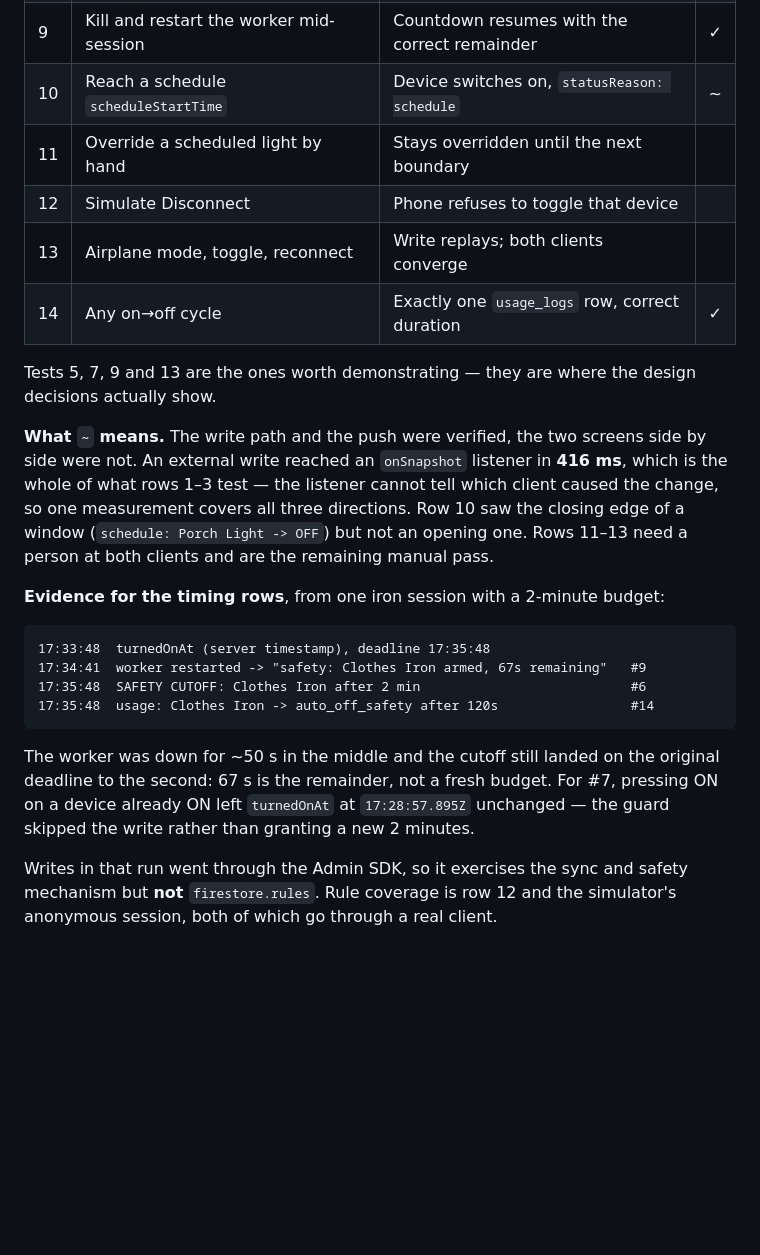
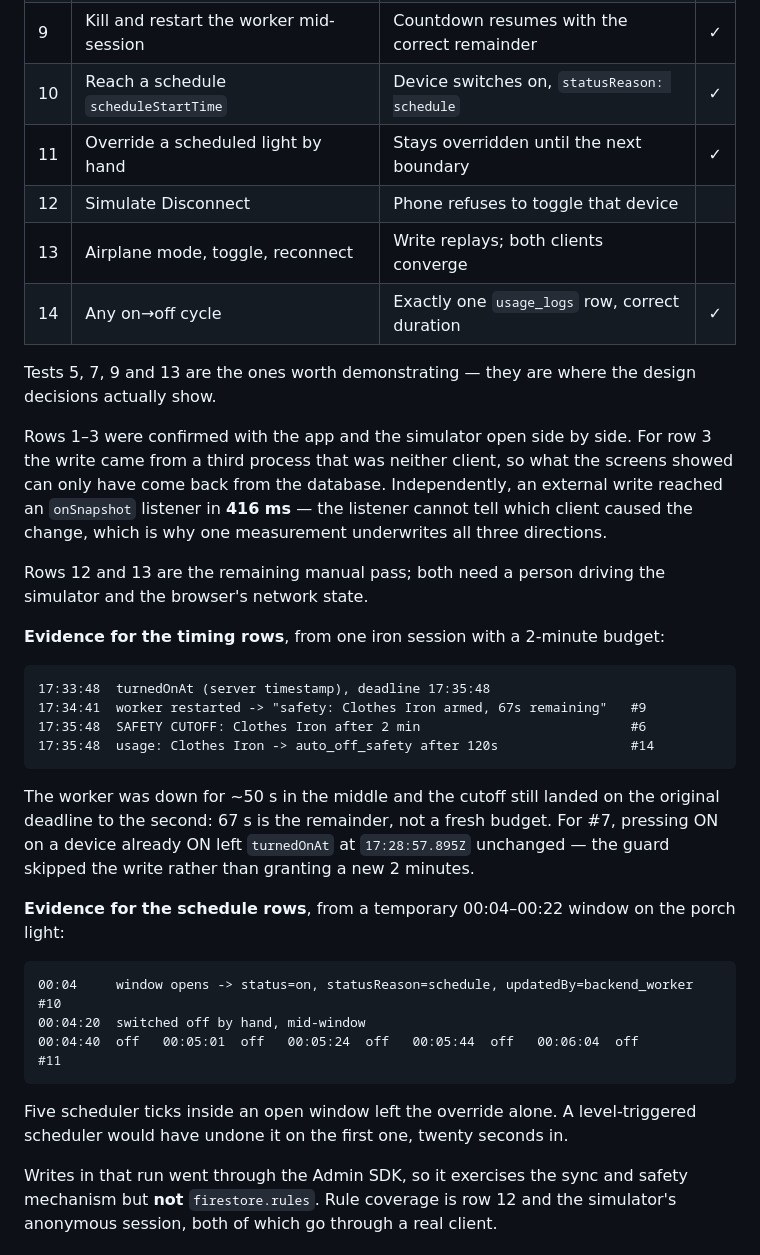
Before and after one commit to KumodhiRajapura/smart-nest-scs3311, a Markdown page: docs/MEMBER2_FIREBASE_BACKEND.md, the part around one of its changes. GitHub-like rendering; blank space fills up the shorter version.

Commit message:
docs: tests 1, 2, 3, 10, 11 passing

````diff
--- a/docs/MEMBER2_FIREBASE_BACKEND.md
+++ b/docs/MEMBER2_FIREBASE_BACKEND.md
@@ -373,8 +373,8 @@ Run against project `smart-nest-scs3311` on 2026-08-14.
 | 7 | Iron ON while already ON | Clock does **not** restart; cutoff still fires on time | ✓ |
 | 8 | Iron OFF then straight back ON | New full budget; old timer stands down | ✓ |
 | 9 | Kill and restart the worker mid-session | Countdown resumes with the correct remainder | ✓ |
-| 10 | Reach a schedule `scheduleStartTime` | Device switches on, `statusReason: schedule` | ~ |
-| 11 | Override a scheduled light by hand | Stays overridden until the next boundary | |
+| 10 | Reach a schedule `scheduleStartTime` | Device switches on, `statusReason: schedule` | ✓ |
+| 11 | Override a scheduled light by hand | Stays overridden until the next boundary | ✓ |
 | 12 | Simulate Disconnect | Phone refuses to toggle that device | |
 | 13 | Airplane mode, toggle, reconnect | Write replays; both clients converge | |
 | 14 | Any on→off cycle | Exactly one `usage_logs` row, correct duration | ✓ |
@@ -382,13 +382,15 @@ Run against project `smart-nest-scs3311` on 2026-08-14.
 Tests 5, 7, 9 and 13 are the ones worth demonstrating — they are where the
 design decisions actually show.
 
-**What `~` means.** The write path and the push were verified, the two screens
-side by side were not. An external write reached an `onSnapshot` listener in
-**416 ms**, which is the whole of what rows 1–3 test — the listener cannot tell
-which client caused the change, so one measurement covers all three directions.
-Row 10 saw the closing edge of a window (`schedule: Porch Light -> OFF`) but not
-an opening one. Rows 11–13 need a person at both clients and are the remaining
-manual pass.
+Rows 1–3 were confirmed with the app and the simulator open side by side. For
+row 3 the write came from a third process that was neither client, so what the
+screens showed can only have come back from the database. Independently, an
+external write reached an `onSnapshot` listener in **416 ms** — the listener
+cannot tell which client caused the change, which is why one measurement
+underwrites all three directions.
+
+Rows 12 and 13 are the remaining manual pass; both need a person driving the
+simulator and the browser's network state.
 
 **Evidence for the timing rows**, from one iron session with a 2-minute budget:
 
@@ -404,6 +406,19 @@ original deadline to the second: 67 s is the remainder, not a fresh budget. For
 #7, pressing ON on a device already ON left `turnedOnAt` at
 `17:28:57.895Z` unchanged — the guard skipped the write rather than granting a
 new 2 minutes.
+
+**Evidence for the schedule rows**, from a temporary 00:04–00:22 window on the
+porch light:
+
+```
+00:04     window opens -> status=on, statusReason=schedule, updatedBy=backend_worker   #10
+00:04:20  switched off by hand, mid-window
+00:04:40  off   00:05:01  off   00:05:24  off   00:05:44  off   00:06:04  off          #11
+```
+
+Five scheduler ticks inside an open window left the override alone. A
+level-triggered scheduler would have undone it on the first one, twenty seconds
+in.
 
 Writes in that run went through the Admin SDK, so it exercises the sync and
 safety mechanism but **not** `firestore.rules`. Rule coverage is row 12 and the
````
Also changed, not shown: other parts of docs/MEMBER2_FIREBASE_BACKEND.md (+3 -3 lines).
